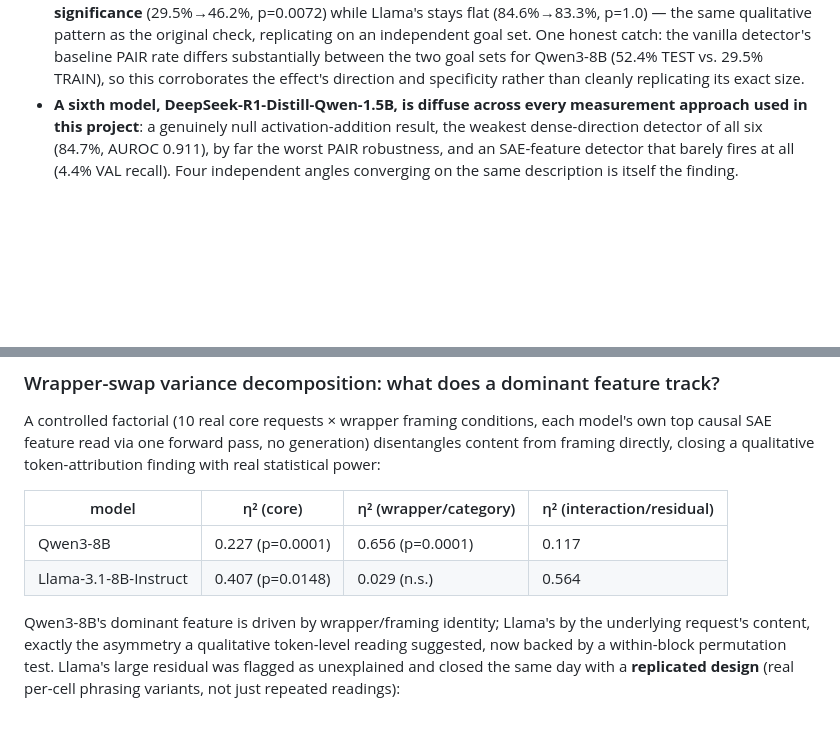
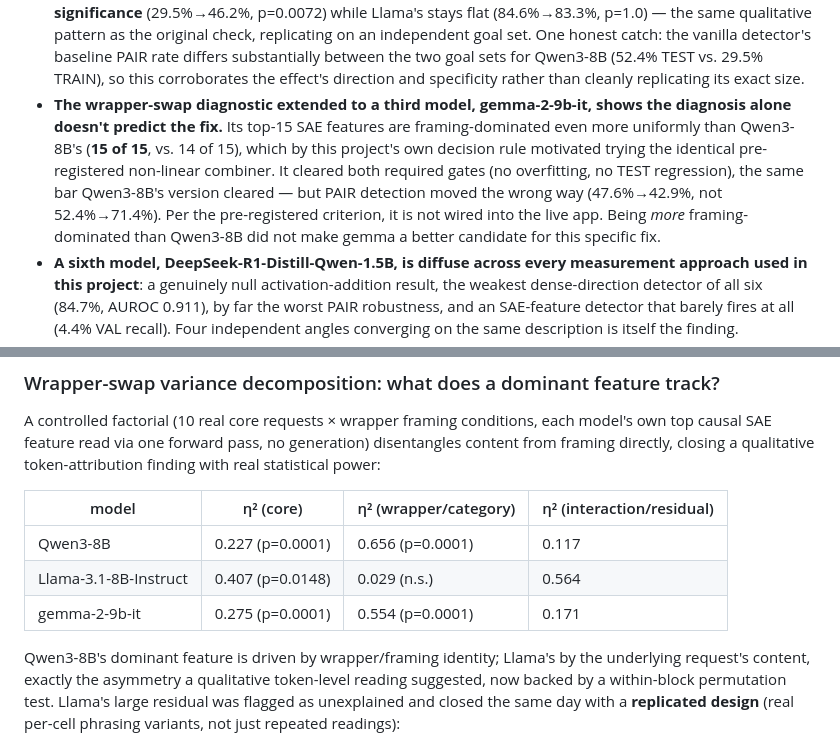
Before and after one commit to natalimuca/jailbreak-activation-detection, a Markdown page: README.md, 2 parts joined by grey strips. Drawn GitHub-style; blank space fills up the shorter version.

Commit message:
Document gemma-2-9b-it's wrapper-swap extension and combiner result
Diagnosis (15/15 framing-dominated) didn't predict the fix -- the
identical pre-registered combiner clears both gates but PAIR moves
the wrong way, so it isn't wired live. Reported honestly.

```diff
--- a/README.md
+++ b/README.md
@@ -156,6 +156,16 @@ Headline findings so far:
   two goal sets for Qwen3-8B (52.4% TEST vs. 29.5% TRAIN), so this
   corroborates the effect's direction and specificity rather than cleanly
   replicating its exact size.
+- **The wrapper-swap diagnostic extended to a third model, gemma-2-9b-it,
+  shows the diagnosis alone doesn't predict the fix.** Its top-15 SAE
+  features are framing-dominated even more uniformly than Qwen3-8B's
+  (**15 of 15**, vs. 14 of 15), which by this project's own decision rule
+  motivated trying the identical pre-registered non-linear combiner. It
+  cleared both required gates (no overfitting, no TEST regression), the
+  same bar Qwen3-8B's version cleared — but PAIR detection moved the wrong
+  way (47.6%→42.9%, not 52.4%→71.4%). Per the pre-registered criterion,
+  it is not wired into the live app. Being *more* framing-dominated than
+  Qwen3-8B did not make gemma a better candidate for this specific fix.
 - **A sixth model, DeepSeek-R1-Distill-Qwen-1.5B, is diffuse across every
   measurement approach used in this project**: a genuinely null
   activation-addition result, the weakest dense-direction detector of all six
@@ -416,6 +426,7 @@ token-attribution finding with real statistical power:
 |---|---|---|---|
 | Qwen3-8B | 0.227 (p=0.0001) | 0.656 (p=0.0001) | 0.117 |
 | Llama-3.1-8B-Instruct | 0.407 (p=0.0148) | 0.029 (n.s.) | 0.564 |
+| gemma-2-9b-it | 0.275 (p=0.0001) | 0.554 (p=0.0001) | 0.171 |
 
 Qwen3-8B's dominant feature is driven by wrapper/framing identity; Llama's by
 the underlying request's content, exactly the asymmetry a qualitative
```
